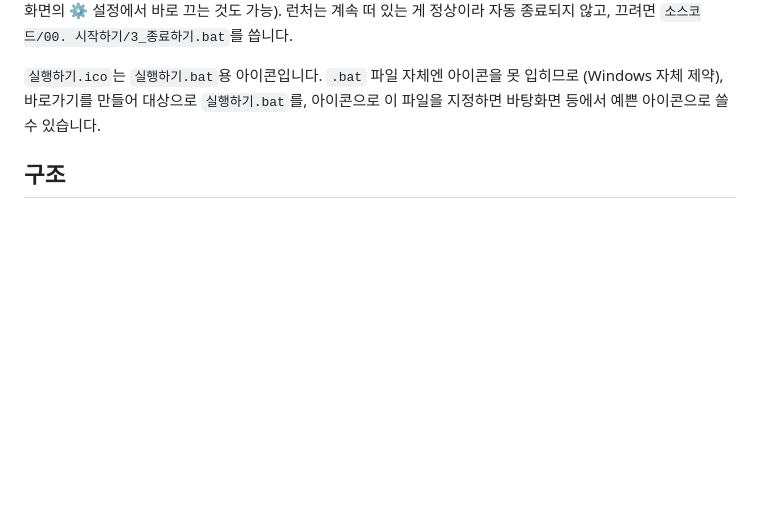
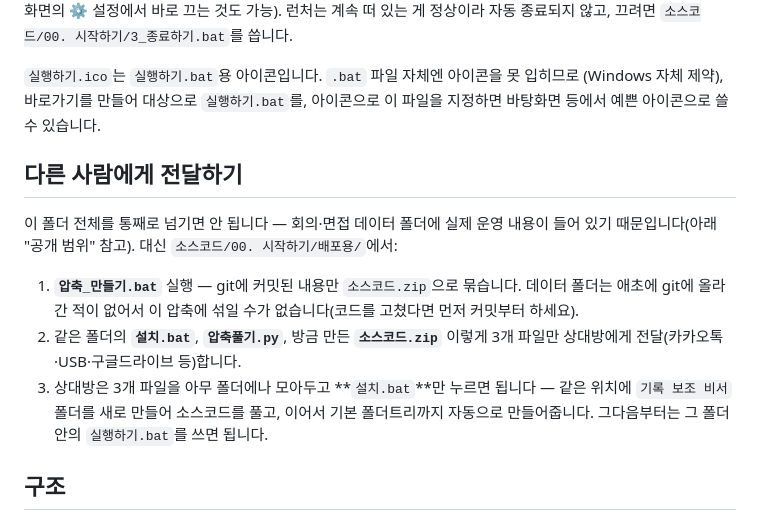
Before and after one commit to chkteamomono/meeting-assistant, a Markdown page: README.md, the part around the change. Rendered like a GitHub page; blank space fills up the shorter version.

Commit message:
README에 배포용 설치 패키지 사용법 추가
Co-Authored-By: Claude Sonnet 5 <noreply@anthropic.com>

```diff
--- a/README.md
+++ b/README.md
@@ -27,6 +27,20 @@
 `실행하기.ico`는 `실행하기.bat`용 아이콘입니다. `.bat` 파일 자체엔 아이콘을 못 입히므로
 (Windows 자체 제약), 바로가기를 만들어 대상으로 `실행하기.bat`를, 아이콘으로 이 파일을
 지정하면 바탕화면 등에서 예쁜 아이콘으로 쓸 수 있습니다.
+
+## 다른 사람에게 전달하기
+
+이 폴더 전체를 통째로 넘기면 안 됩니다 — 회의·면접 데이터 폴더에 실제 운영 내용이 들어
+있기 때문입니다(아래 "공개 범위" 참고). 대신 `소스코드/00. 시작하기/배포용/`에서:
+
+1. **`압축_만들기.bat`** 실행 — git에 커밋된 내용만 `소스코드.zip`으로 묶습니다. 데이터
+   폴더는 애초에 git에 올라간 적이 없어서 이 압축에 섞일 수가 없습니다(코드를 고쳤다면
+   먼저 커밋부터 하세요).
+2. 같은 폴더의 **`설치.bat`**, **`압축풀기.py`**, 방금 만든 **`소스코드.zip`** 이렇게 3개
+   파일만 상대방에게 전달(카카오톡·USB·구글드라이브 등)합니다.
+3. 상대방은 3개 파일을 아무 폴더에나 모아두고 **`설치.bat`**만 누르면 됩니다 — 같은
+   위치에 `기록 보조 비서` 폴더를 새로 만들어 소스코드를 풀고, 이어서 기본 폴더트리까지
+   자동으로 만들어줍니다. 그다음부터는 그 폴더 안의 `실행하기.bat`를 쓰면 됩니다.
 
 ## 구조
 
```
